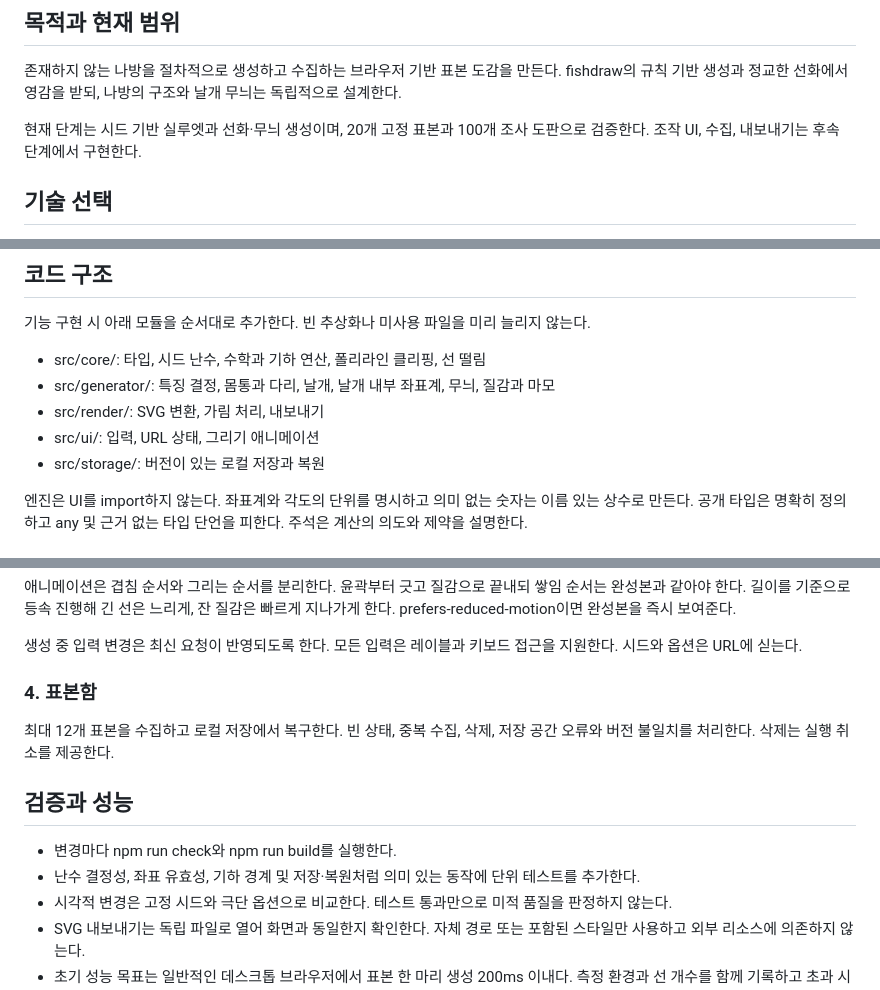
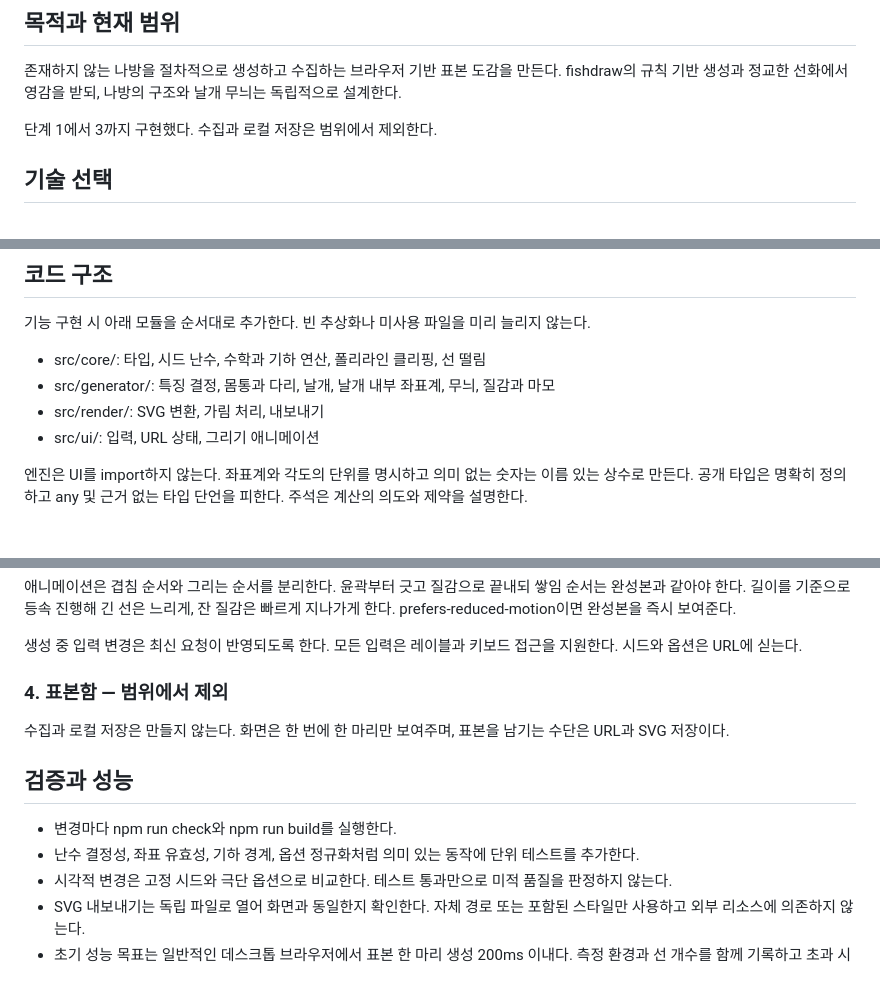
Before and after one commit to seungjae99/mothdraw, a Markdown page: DEVELOPMENT.md, 3 parts joined by grey strips. Drawn GitHub-style.

Commit message:
docs: drop the specimen box from scope
A link and a saved SVG are how a specimen is kept; there is no collection
and no local storage.

```diff
--- a/DEVELOPMENT.md
+++ b/DEVELOPMENT.md
@@ -4,7 +4,7 @@
 
 존재하지 않는 나방을 절차적으로 생성하고 수집하는 브라우저 기반 표본 도감을 만든다. fishdraw의 규칙 기반 생성과 정교한 선화에서 영감을 받되, 나방의 구조와 날개 무늬는 독립적으로 설계한다.
 
-현재 단계는 시드 기반 실루엣과 선화·무늬 생성이며, 20개 고정 표본과 100개 조사 도판으로 검증한다. 조작 UI, 수집, 내보내기는 후속 단계에서 구현한다.
+단계 1에서 3까지 구현했다. 수집과 로컬 저장은 범위에서 제외한다.
 
 ## 기술 선택
 
@@ -62,7 +62,6 @@
 - src/generator/: 특징 결정, 몸통과 다리, 날개, 날개 내부 좌표계, 무늬, 질감과 마모
 - src/render/: SVG 변환, 가림 처리, 내보내기
 - src/ui/: 입력, URL 상태, 그리기 애니메이션
-- src/storage/: 버전이 있는 로컬 저장과 복원
 
 엔진은 UI를 import하지 않는다. 좌표계와 각도의 단위를 명시하고 의미 없는 숫자는 이름 있는 상수로 만든다. 공개 타입은 명확히 정의하고 any 및 근거 없는 타입 단언을 피한다. 주석은 계산의 의도와 제약을 설명한다.
 
@@ -84,14 +83,14 @@
 
 생성 중 입력 변경은 최신 요청이 반영되도록 한다. 모든 입력은 레이블과 키보드 접근을 지원한다. 시드와 옵션은 URL에 싣는다.
 
-### 4. 표본함
+### 4. 표본함 — 범위에서 제외
 
-최대 12개 표본을 수집하고 로컬 저장에서 복구한다. 빈 상태, 중복 수집, 삭제, 저장 공간 오류와 버전 불일치를 처리한다. 삭제는 실행 취소를 제공한다.
+수집과 로컬 저장은 만들지 않는다. 화면은 한 번에 한 마리만 보여주며, 표본을 남기는 수단은 URL과 SVG 저장이다.
 
 ## 검증과 성능
 
 - 변경마다 npm run check와 npm run build를 실행한다.
-- 난수 결정성, 좌표 유효성, 기하 경계 및 저장·복원처럼 의미 있는 동작에 단위 테스트를 추가한다.
+- 난수 결정성, 좌표 유효성, 기하 경계, 옵션 정규화처럼 의미 있는 동작에 단위 테스트를 추가한다.
 - 시각적 변경은 고정 시드와 극단 옵션으로 비교한다. 테스트 통과만으로 미적 품질을 판정하지 않는다.
 - SVG 내보내기는 독립 파일로 열어 화면과 동일한지 확인한다. 자체 경로 또는 포함된 스타일만 사용하고 외부 리소스에 의존하지 않는다.
 - 초기 성능 목표는 일반적인 데스크톱 브라우저에서 표본 한 마리 생성 200ms 이내다. 측정 환경과 선 개수를 함께 기록하고 초과 시 질감 밀도를 제한하거나 Worker를 검토한다.
```
Also changed, not shown: README.md (+1 -1 lines).
